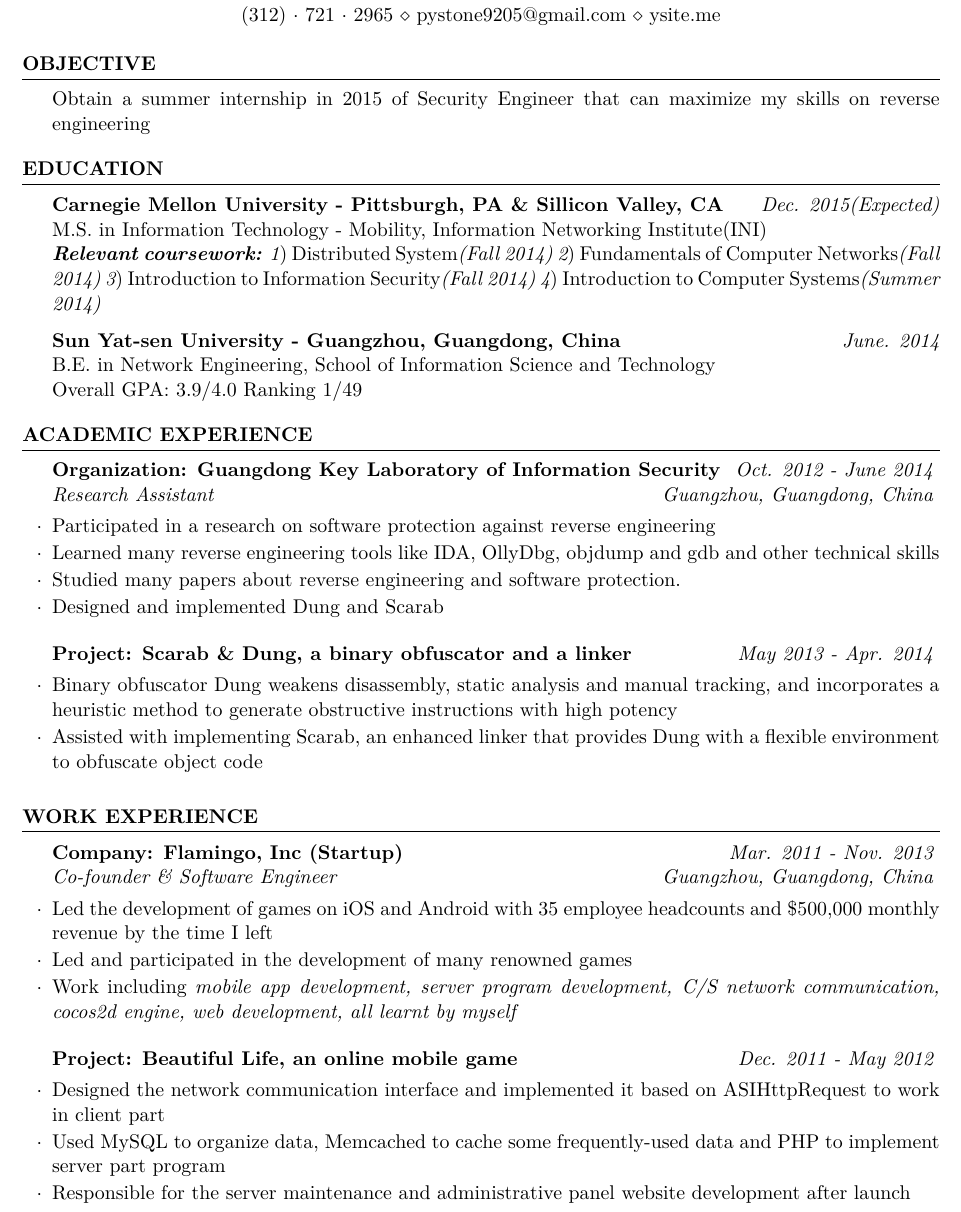
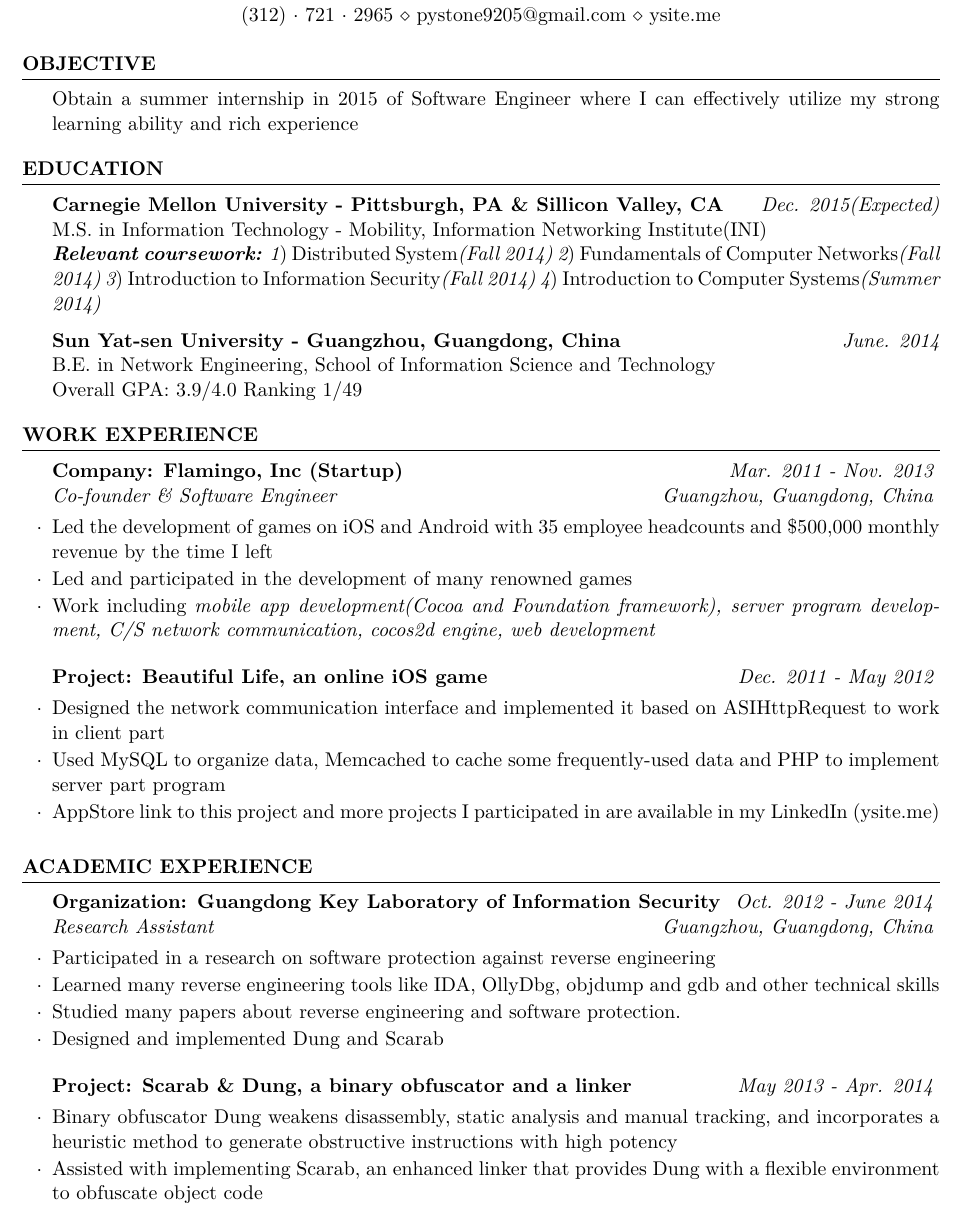
Before and after one commit to pystone/resume, a LaTeX CV (software_engineer/resume_yangpan_cmu.tex): part of the page, cut so that both start at the same text. Compiled offline with XeLaTeX.

Commit message:
security version and se updated

```diff
--- a/security/resume_yangpan.tex
+++ b/software_engineer/resume_yangpan_cmu.tex
@@ -34,7 +34,7 @@ ysite.me} % Your phone number and email
 \begin{document}
 
 \begin{rSection}{Objective}
-Obtain a summer internship in 2015 of Security Engineer that can maximize my skills on reverse engineering
+Obtain a summer internship in 2015 of Software Engineer where I can effectively utilize my strong learning ability and rich experience
 
 \end{rSection}
 
@@ -64,6 +64,30 @@ Overall GPA: 3.9/4.0 Ranking 1/49
 
 
 %----------------------------------------------------------------------------------------
+%   WORK EXPERIENCE SECTION
+%----------------------------------------------------------------------------------------
+
+\begin{rSection}{Work Experience}
+
+\begin{rSubsection}{Company: Flamingo, Inc (Startup)}{\em Mar. 2011 - Nov. 2013}{Co-founder \& Software Engineer}{Guangzhou, Guangdong, China}
+\item Led the development of games on iOS and Android with 35 employee headcounts and \$500,000 monthly revenue by the time I left
+\item Led and participated in the development of many renowned games
+\item Work including \textit{mobile app development(Cocoa and Foundation framework), server program development, C/S network communication, cocos2d engine, web development}
+\end{rSubsection}
+
+%------------------------------------------------
+
+\begin{rSubsection}{Project: Beautiful Life, an online iOS game}{\em Dec. 2011 - May 2012}{}{}
+\item Designed the network communication interface and implemented it based on ASIHttpRequest to work in client part
+\item Used MySQL to organize data, Memcached to cache some frequently-used data and PHP to implement server part program
+\item AppStore link to this project and more projects I participated in are available in my LinkedIn (ysite.me)
+\end{rSubsection}
+
+
+\end{rSection}
+
+
+%----------------------------------------------------------------------------------------
 %   ACADEMIC EXPERIENCE SECTION
 %----------------------------------------------------------------------------------------
 \begin{rSection}{Academic Experience}
@@ -81,30 +105,6 @@ Overall GPA: 3.9/4.0 Ranking 1/49
 \item Binary obfuscator Dung weakens disassembly, static analysis and manual tracking, and incorporates a heuristic method to generate obstructive instructions with high potency
 \item Assisted with implementing Scarab, an enhanced linker that provides Dung with a flexible environment to obfuscate object code
 \end{rSubsection}
-
-\end{rSection}
-
-
-%----------------------------------------------------------------------------------------
-%   WORK EXPERIENCE SECTION
-%----------------------------------------------------------------------------------------
-
-\begin{rSection}{Work Experience}
-
-\begin{rSubsection}{Company: Flamingo, Inc (Startup)}{\em Mar. 2011 - Nov. 2013}{Co-founder \& Software Engineer}{Guangzhou, Guangdong, China}
-\item Led the development of games on iOS and Android with 35 employee headcounts and \$500,000 monthly revenue by the time I left
-\item Led and participated in the development of many renowned games
-\item Work including \textit{mobile app development, server program development, C/S network communication, cocos2d engine, web development, all learnt by myself}
-\end{rSubsection}
-
-%------------------------------------------------
-
-\begin{rSubsection}{Project: Beautiful Life, an online mobile game}{\em Dec. 2011 - May 2012}{}{}
-\item Designed the network communication interface and implemented it based on ASIHttpRequest to work in client part
-\item Used MySQL to organize data, Memcached to cache some frequently-used data and PHP to implement server part program
-\item Responsible for the server maintenance and administrative panel website development after launch
-\end{rSubsection}
-
 
 \end{rSection}
 
```
Also changed, not shown: security/resume_yangpan_cmu.tex (renamed from software_engineer/resume_yangpan.tex, +25 -25 lines), security/Makefile, security/resume_yangpan.pdf (deleted), security/resume_yangpan_cmu.pdf (added), software_engineer/Makefile, software_engineer/resume_yangpan.pdf (deleted), software_engineer/resume_yangpan_cmu.pdf (added).
